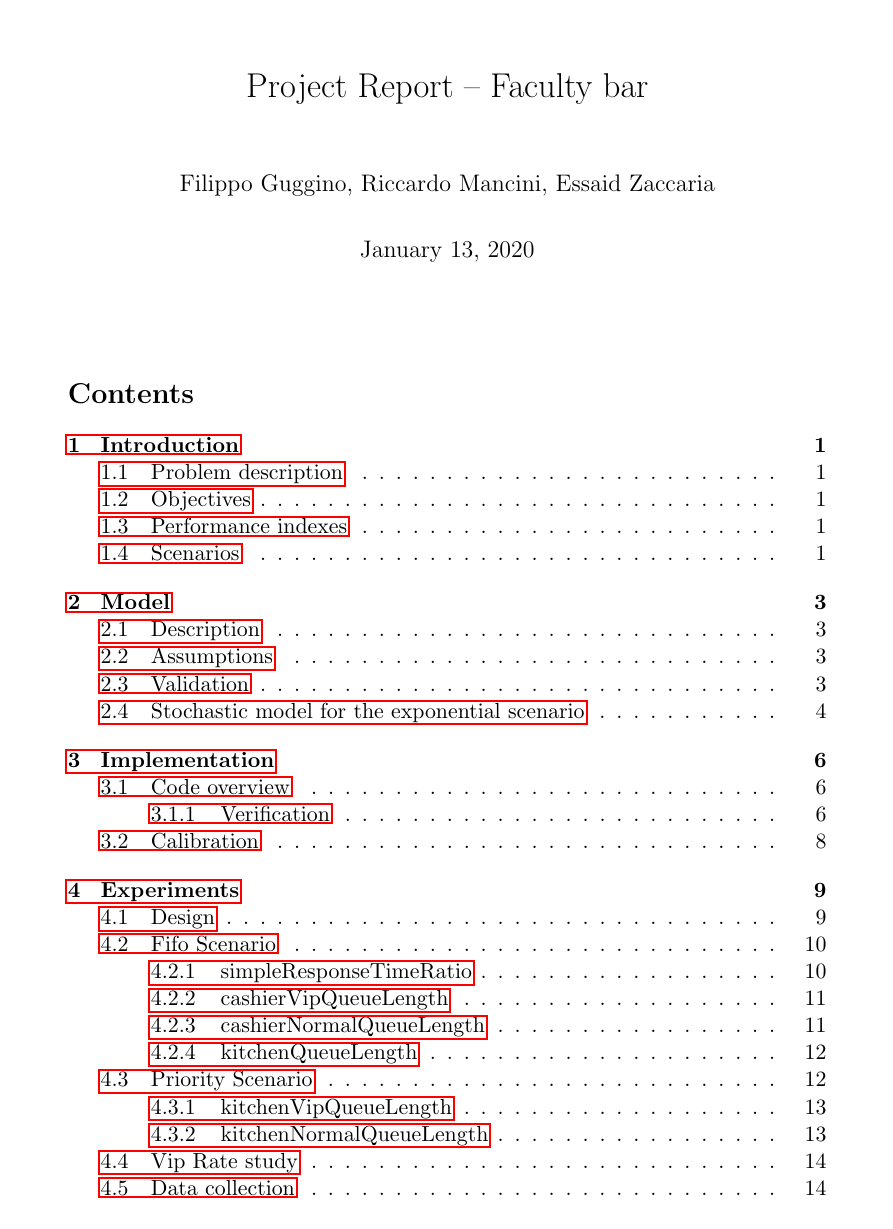
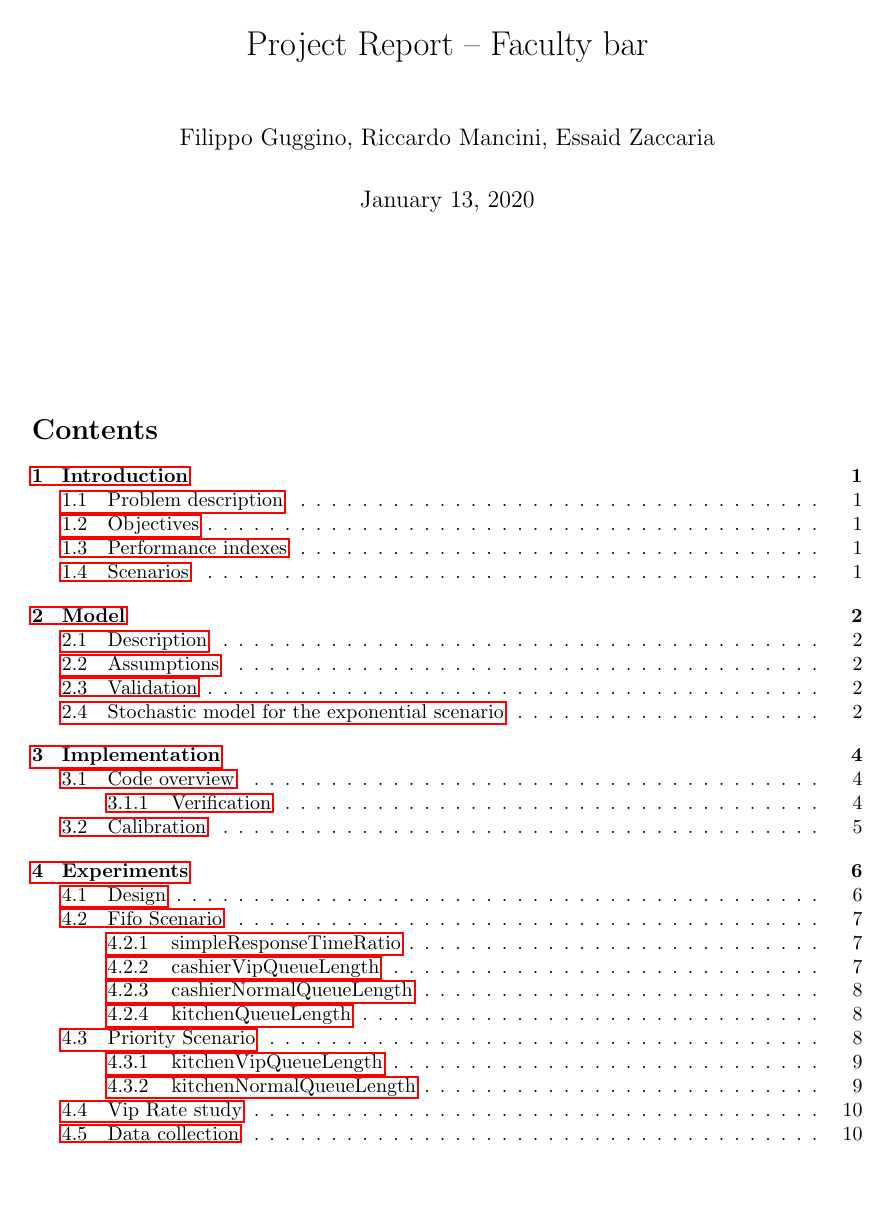
Before and after one commit to Manciukic/pecsn_project, a LaTeX document (docs/report/main.tex): page 1 of 15 before the commit and page 1 of 11 after it. Compiled offline with pdfLaTeX.

Commit message:
Reduced font size and page margins

```diff
--- a/docs/report/main.tex
+++ b/docs/report/main.tex
@@ -1,7 +1,7 @@
-\documentclass[11pt]{article}
+\documentclass[10pt]{article}
 \usepackage[utf8]{inputenc}
 \usepackage{parskip}
-\usepackage[a4paper, margin=1.5in]{geometry}
+\usepackage[a4paper, margin=1.25in]{geometry}
 \usepackage{graphicx}
 \usepackage{hyperref}
 \usepackage{listings}
```
